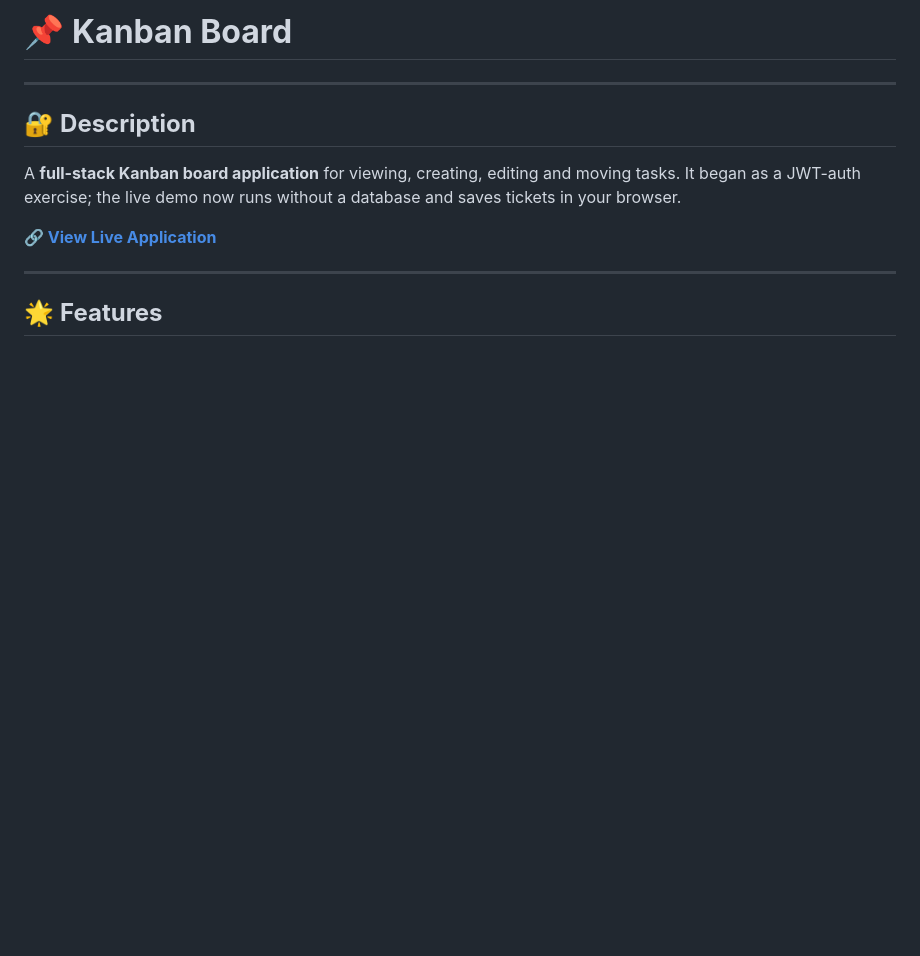
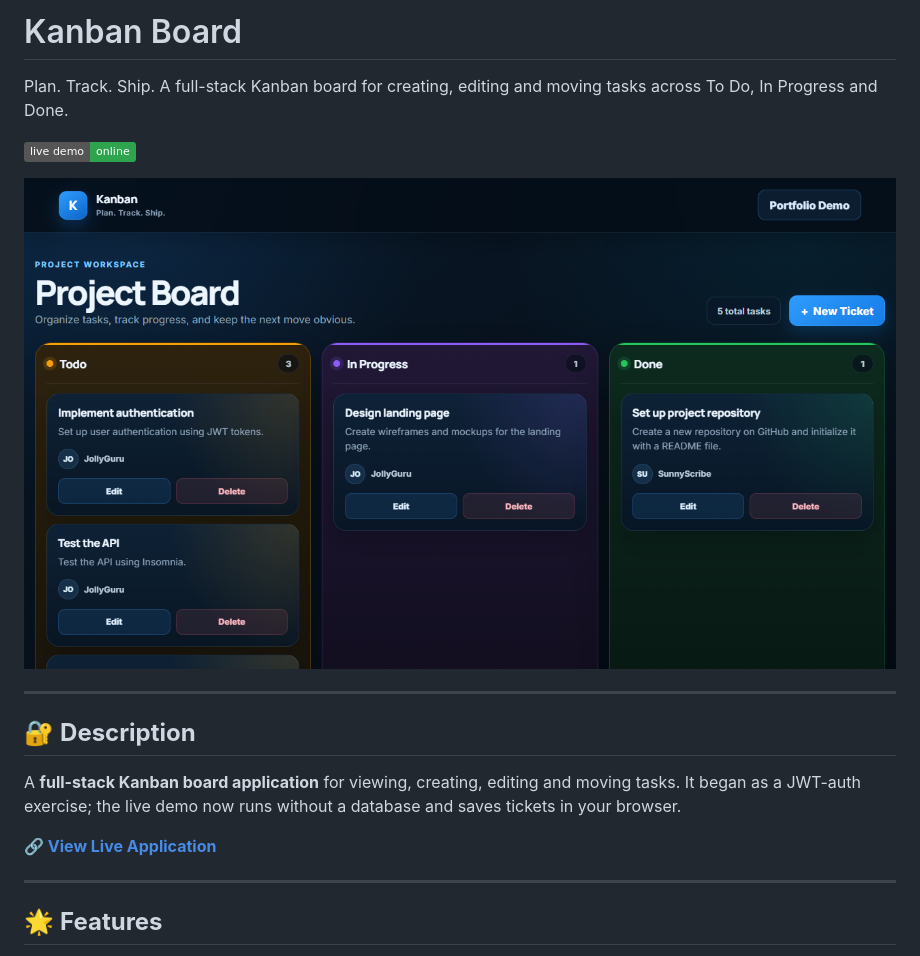
Before and after one commit to PHTMGatt/14-Todo-Board, a Markdown page: README.md, the part around the change. Rendered like a GitHub page; pictures changed too: docs/screenshot.png (added); badges without logos; blank space fills up the shorter version.

Commit message:
docs(readme): project name, hero image, tidy
Co-Authored-By: Claude Opus 5.5 <noreply@anthropic.com>

```diff
--- a/README.md
+++ b/README.md
@@ -1,4 +1,10 @@
-# 📌 **Kanban Board**
+# Kanban Board
+
+Plan. Track. Ship. A full-stack Kanban board for creating, editing and moving tasks across To Do, In Progress and Done.
+
+[![Live demo](https://img.shields.io/badge/live%20demo-online-2ea44f)](https://one4-todo-board.onrender.com)
+
+![Kanban Board with tasks in three columns](docs/screenshot.png)
 
 ---
 
```
